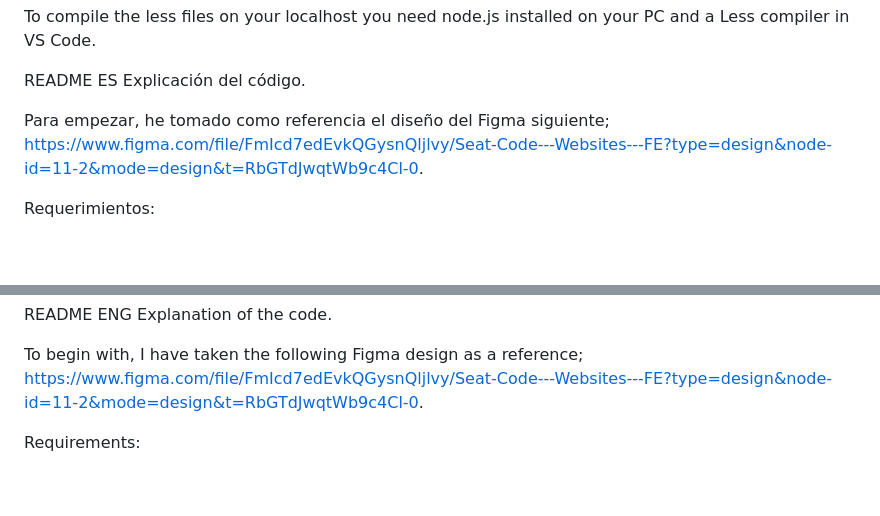
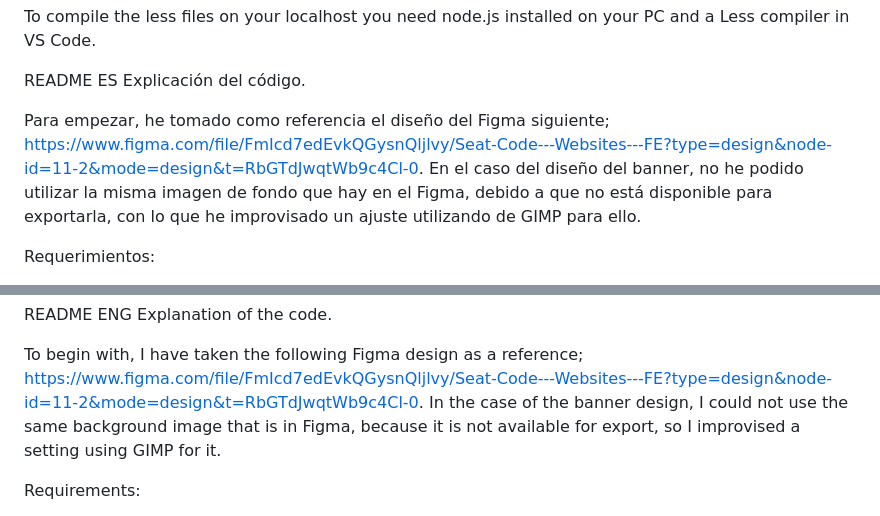
Before and after one commit to NuriaSanDo/Example-1, a Markdown page: README.md, 2 parts joined by grey strips. Drawn GitHub-style; blank space fills up the shorter version.

```diff
--- a/README.md
+++ b/README.md
@@ -7,7 +7,7 @@ To compile the less files on your localhost you need node.js installed on your P
 README ES
 Explicación del código.
 
-Para empezar, he tomado como referencia el diseño del Figma siguiente; https://www.figma.com/file/FmIcd7edEvkQGysnQljlvy/Seat-Code---Websites---FE?type=design&node-id=11-2&mode=design&t=RbGTdJwqtWb9c4Cl-0.
+Para empezar, he tomado como referencia el diseño del Figma siguiente; https://www.figma.com/file/FmIcd7edEvkQGysnQljlvy/Seat-Code---Websites---FE?type=design&node-id=11-2&mode=design&t=RbGTdJwqtWb9c4Cl-0. En el caso del diseño del banner, no he podido utilizar la misma imagen de fondo que hay en el Figma, debido a que no está disponible para exportarla, con lo que he improvisado un ajuste utilizando de GIMP para ello.
 
 Requerimientos:
 1. Use Less to create styles, compile Less files to locally generate CSS, and add
@@ -55,6 +55,7 @@ README ENG
 Explanation of the code.
 
 To begin with, I have taken the following Figma design as a reference; https://www.figma.com/file/FmIcd7edEvkQGysnQljlvy/Seat-Code---Websites---FE?type=design&node-id=11-2&mode=design&t=RbGTdJwqtWb9c4Cl-0.
+In the case of the banner design, I could not use the same background image that is in Figma, because it is not available for export, so I improvised a setting using GIMP for it.
 
 Requirements:
 1. Use Less to create styles, compile Less files to locally generate CSS, and add
```
